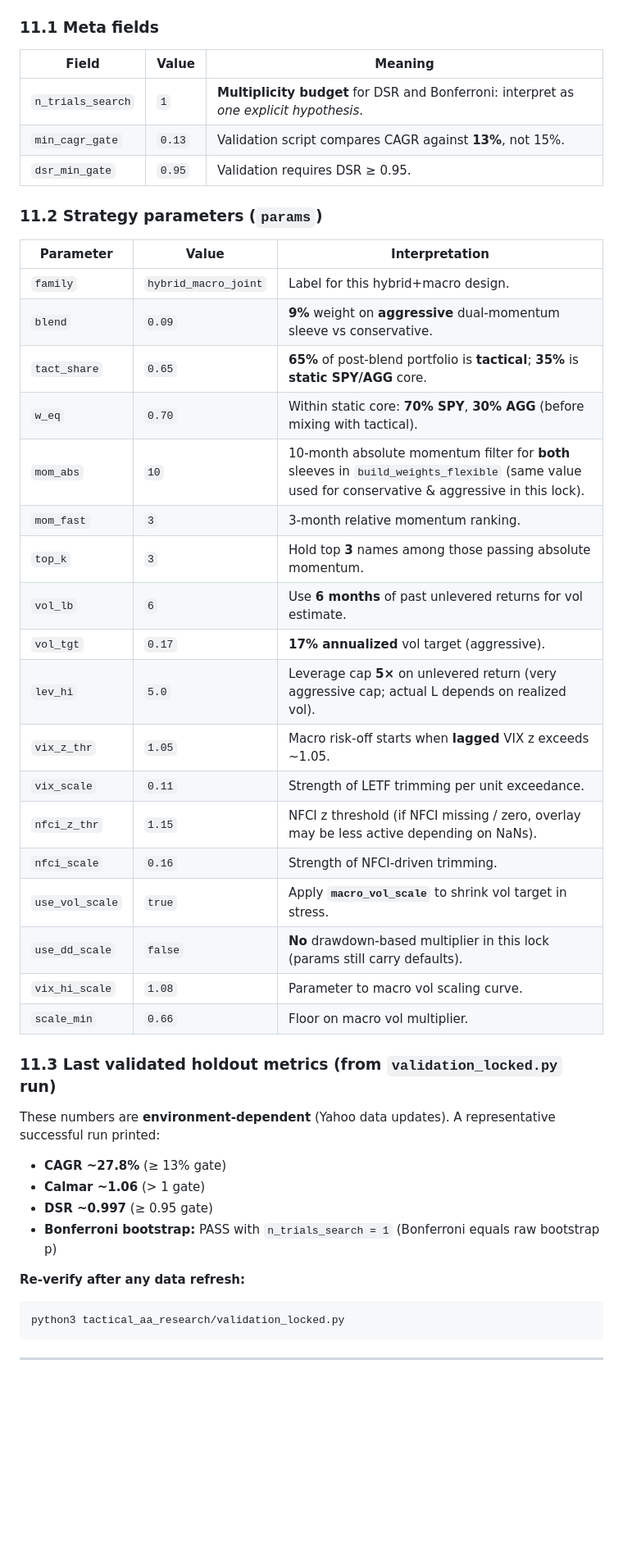
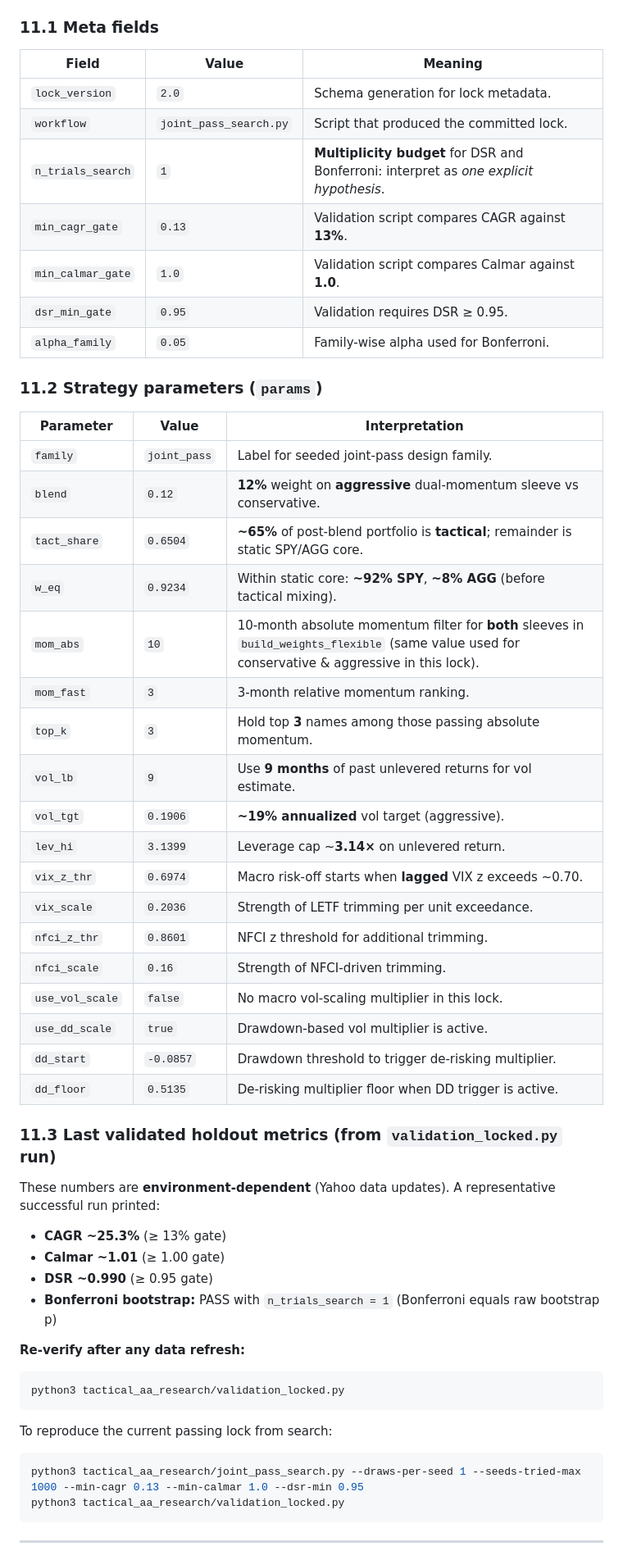
Before and after one commit to ewswlw/my-skills, a Markdown page: tactical_aa_research/TACTICAL_AA_AGENT_GUIDE.md, the part around one of its changes. Shown at 82% size. Rendered like a GitHub page; blank space fills up the shorter version.

````diff
--- a/tactical_aa_research/TACTICAL_AA_AGENT_GUIDE.md
+++ b/tactical_aa_research/TACTICAL_AA_AGENT_GUIDE.md
@@ -336,45 +336,56 @@ This section is a **narrative audit** of the agent’s iteration path.
 
 | Field | Value | Meaning |
 |------|-------|--------|
+| `lock_version` | `2.0` | Schema generation for lock metadata. |
+| `workflow` | `joint_pass_search.py` | Script that produced the committed lock. |
 | `n_trials_search` | `1` | **Multiplicity budget** for DSR and Bonferroni: interpret as *one explicit hypothesis*. |
-| `min_cagr_gate` | `0.13` | Validation script compares CAGR against **13%**, not 15%. |
+| `min_cagr_gate` | `0.13` | Validation script compares CAGR against **13%**. |
+| `min_calmar_gate` | `1.0` | Validation script compares Calmar against **1.0**. |
 | `dsr_min_gate` | `0.95` | Validation requires DSR ≥ 0.95. |
+| `alpha_family` | `0.05` | Family-wise alpha used for Bonferroni. |
 
 ### 11.2 Strategy parameters (`params`)
 
 | Parameter | Value | Interpretation |
 |-----------|-------|----------------|
-| `family` | `hybrid_macro_joint` | Label for this hybrid+macro design. |
-| `blend` | `0.09` | **9%** weight on **aggressive** dual-momentum sleeve vs conservative. |
-| `tact_share` | `0.65` | **65%** of post-blend portfolio is **tactical**; **35%** is **static SPY/AGG** core. |
-| `w_eq` | `0.70` | Within static core: **70% SPY**, **30% AGG** (before mixing with tactical). |
+| `family` | `joint_pass` | Label for seeded joint-pass design family. |
+| `blend` | `0.12` | **12%** weight on **aggressive** dual-momentum sleeve vs conservative. |
+| `tact_share` | `0.6504` | **~65%** of post-blend portfolio is **tactical**; remainder is static SPY/AGG core. |
+| `w_eq` | `0.9234` | Within static core: **~92% SPY**, **~8% AGG** (before tactical mixing). |
 | `mom_abs` | `10` | 10-month absolute momentum filter for **both** sleeves in `build_weights_flexible` (same value used for conservative & aggressive in this lock). |
 | `mom_fast` | `3` | 3-month relative momentum ranking. |
 | `top_k` | `3` | Hold top **3** names among those passing absolute momentum. |
-| `vol_lb` | `6` | Use **6 months** of past unlevered returns for vol estimate. |
-| `vol_tgt` | `0.17` | **17% annualized** vol target (aggressive). |
-| `lev_hi` | `5.0` | Leverage cap **5×** on unlevered return (very aggressive cap; actual L depends on realized vol). |
-| `vix_z_thr` | `1.05` | Macro risk-off starts when **lagged** VIX z exceeds ~1.05. |
-| `vix_scale` | `0.11` | Strength of LETF trimming per unit exceedance. |
-| `nfci_z_thr` | `1.15` | NFCI z threshold (if NFCI missing / zero, overlay may be less active depending on NaNs). |
+| `vol_lb` | `9` | Use **9 months** of past unlevered returns for vol estimate. |
+| `vol_tgt` | `0.1906` | **~19% annualized** vol target (aggressive). |
+| `lev_hi` | `3.1399` | Leverage cap ~**3.14×** on unlevered return. |
+| `vix_z_thr` | `0.6974` | Macro risk-off starts when **lagged** VIX z exceeds ~0.70. |
+| `vix_scale` | `0.2036` | Strength of LETF trimming per unit exceedance. |
+| `nfci_z_thr` | `0.8601` | NFCI z threshold for additional trimming. |
 | `nfci_scale` | `0.16` | Strength of NFCI-driven trimming. |
-| `use_vol_scale` | `true` | Apply **`macro_vol_scale`** to shrink vol target in stress. |
-| `use_dd_scale` | `false` | **No** drawdown-based multiplier in this lock (params still carry defaults). |
-| `vix_hi_scale` | `1.08` | Parameter to macro vol scaling curve. |
-| `scale_min` | `0.66` | Floor on macro vol multiplier. |
+| `use_vol_scale` | `false` | No macro vol-scaling multiplier in this lock. |
+| `use_dd_scale` | `true` | Drawdown-based vol multiplier is active. |
+| `dd_start` | `-0.0857` | Drawdown threshold to trigger de-risking multiplier. |
+| `dd_floor` | `0.5135` | De-risking multiplier floor when DD trigger is active. |
 
 ### 11.3 Last validated holdout metrics (from `validation_locked.py` run)
 
 These numbers are **environment-dependent** (Yahoo data updates). A representative successful run printed:
 
-- **CAGR ~27.8%** (≥ 13% gate)
-- **Calmar ~1.06** (> 1 gate)
-- **DSR ~0.997** (≥ 0.95 gate)
+- **CAGR ~25.3%** (≥ 13% gate)
+- **Calmar ~1.01** (≥ 1.00 gate)
+- **DSR ~0.990** (≥ 0.95 gate)
 - **Bonferroni bootstrap:** PASS with `n_trials_search = 1` (Bonferroni equals raw bootstrap p)
 
 **Re-verify after any data refresh:**
 
 ```bash
+python3 tactical_aa_research/validation_locked.py
+```
+
+To reproduce the current passing lock from search:
+
+```bash
+python3 tactical_aa_research/joint_pass_search.py --draws-per-seed 1 --seeds-tried-max 1000 --min-cagr 0.13 --min-calmar 1.0 --dsr-min 0.95
 python3 tactical_aa_research/validation_locked.py
 ```
 
````
Also changed, not shown: other parts of tactical_aa_research/TACTICAL_AA_AGENT_GUIDE.md (+8 -1 lines), tactical_aa_research/DEELOGIC.md (+31 -3 lines).
